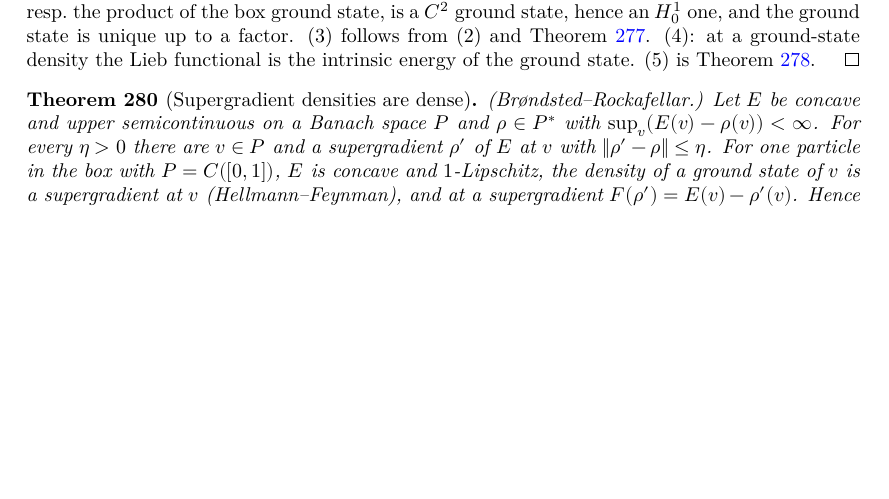
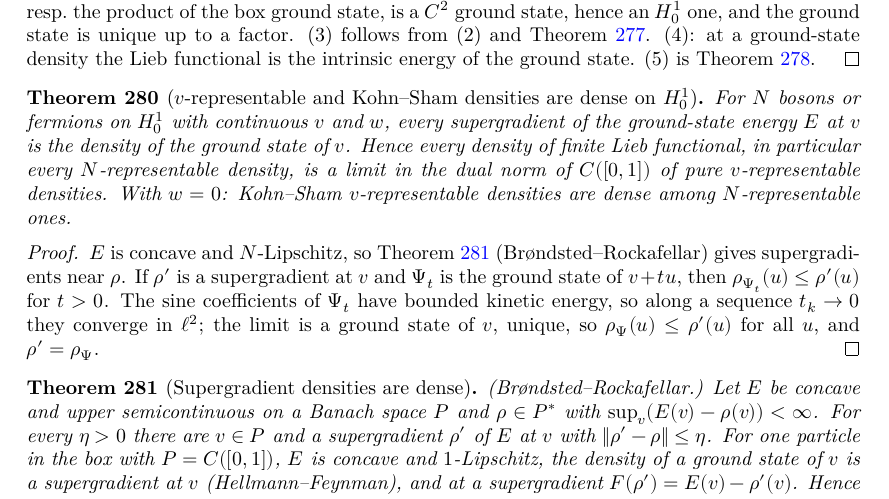
Before and after one commit to hyllios/lean_dft, a LaTeX thesis (blueprint/src/print.tex, which reads blueprint/src/chapters/continuum.tex): part of page 55 of 58, cut so that both start at the same text, the shorter picture padded with empty space. Compiled offline with XeLaTeX.

Commit message:
Line: v-representable and Kohn–Sham densities are dense on H¹₀
Every supergradient of the ground-state energy at v is the ground-state
density of v (converse Hellmann–Feynman), proved by ℓ² compactness of the
sine coefficients along v + t u and uniqueness of the ground state. With
Brøndsted–Rockafellar this gives density, in the dual norm of C([0,1]), of
pure v-representable densities among N-representable ones, for any
continuous interaction; w = 0 gives Kohn–Sham (ks_dense).

Co-Authored-By: Claude Opus 5.5 <noreply@anthropic.com>

```diff
--- a/blueprint/src/chapters/continuum.tex
+++ b/blueprint/src/chapters/continuum.tex
@@ -834,6 +834,25 @@ invariant under relabelling, and $V=\sum_k v(x_k)+w$ is the total potential.
   intrinsic energy of the ground state. (5) is Theorem~\ref{thm:one_W_vrep}.
 \end{proof}
 
+\begin{theorem}[$v$-representable and Kohn--Sham densities are dense on $H^1_0$]
+  \label{thm:line_dense}
+  \lean{DFT.Continuum.Line.exists_subseq_adm, DFT.Continuum.Line.gsErW, DFT.Continuum.Line.densLW, DFT.Continuum.Line.supergrad_of_isNGSW, DFT.Continuum.Line.gsErW_lipschitz, DFT.Continuum.Line.gsErW_concave, DFT.Continuum.Line.liebF_of_supergradW, DFT.Continuum.Line.dense_supergradW, DFT.Continuum.Line.tendsto_dens_line, DFT.Continuum.Line.supergrad_eqW, DFT.Continuum.Line.dense_pureVRepW, DFT.Continuum.Line.dense_pureVRepW_of_nst, DFT.Continuum.Line.ks_dense}
+  \leanok
+  \uses{thm:box_dense, thm:line_nondeg_cont, thm:line_ks}
+  For $N$ bosons or fermions on $H^1_0$ with continuous $v$ and $w$, every supergradient of the ground-state energy
+  $E$ at $v$ is the density of the ground state of $v$. Hence every density of finite Lieb functional, in particular
+  every $N$-representable density, is a limit in the dual norm of $C([0,1])$ of pure $v$-representable densities.
+  With $w=0$: Kohn--Sham $v$-representable densities are dense among $N$-representable ones.
+\end{theorem}
+\begin{proof}
+  \leanok
+  $E$ is concave and $N$-Lipschitz, so Theorem~\ref{thm:box_dense} (Brøndsted--Rockafellar) gives supergradients near
+  $\rho$. If $\rho'$ is a supergradient at $v$ and $\Psi_t$ is the ground state of $v+tu$, then
+  $\rho_{\Psi_t}(u)\le\rho'(u)$ for $t>0$. The sine coefficients of $\Psi_t$ have bounded kinetic energy, so along a
+  sequence $t_k\to0$ they converge in $\ell^2$; the limit is a ground state of $v$, unique, so $\rho_\Psi(u)\le\rho'(u)$
+  for all $u$, and $\rho'=\rho_\Psi$.
+\end{proof}
+
 \begin{theorem}[Supergradient densities are dense]
   \label{thm:box_dense}
   \lean{DFT.Continuum.ekeland, DFT.Continuum.exists_minorant_of_ge_neg_norm, DFT.Continuum.exists_supergrad_near, DFT.Continuum.Box.gsEr, DFT.Continuum.Box.densL, DFT.Continuum.Box.gsEr_concave, DFT.Continuum.Box.gsEr_lipschitz, DFT.Continuum.Box.supergrad_of_isNGS, DFT.Continuum.Box.liebF_of_supergrad, DFT.Continuum.Box.dense_supergrad, DFT.Continuum.Box.dense_supergrad_of_nst}
```
Also changed, not shown: docs/formalization-log.md (+9 -0 lines), 2 other files.
